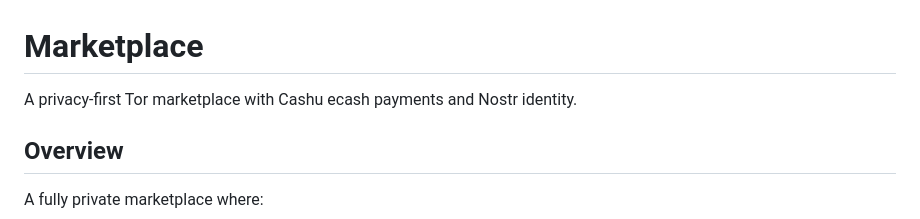
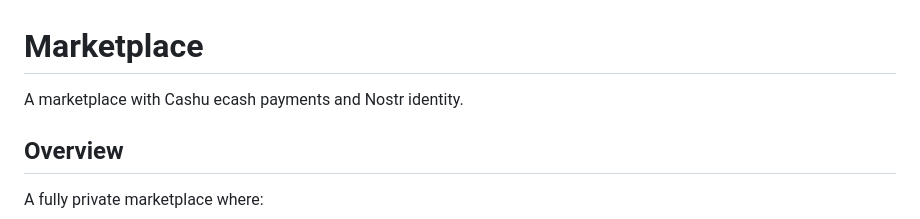
Before and after one commit to babdbtc/cashu-marketplace, a Markdown page: README.md, the part around the change. Drawn GitHub-style.

```diff
--- a/README.md
+++ b/README.md
@@ -1,6 +1,6 @@
 # Marketplace
 
-A privacy-first Tor marketplace with Cashu ecash payments and Nostr identity.
+A marketplace with Cashu ecash payments and Nostr identity.
 
 ## Overview
 
```
